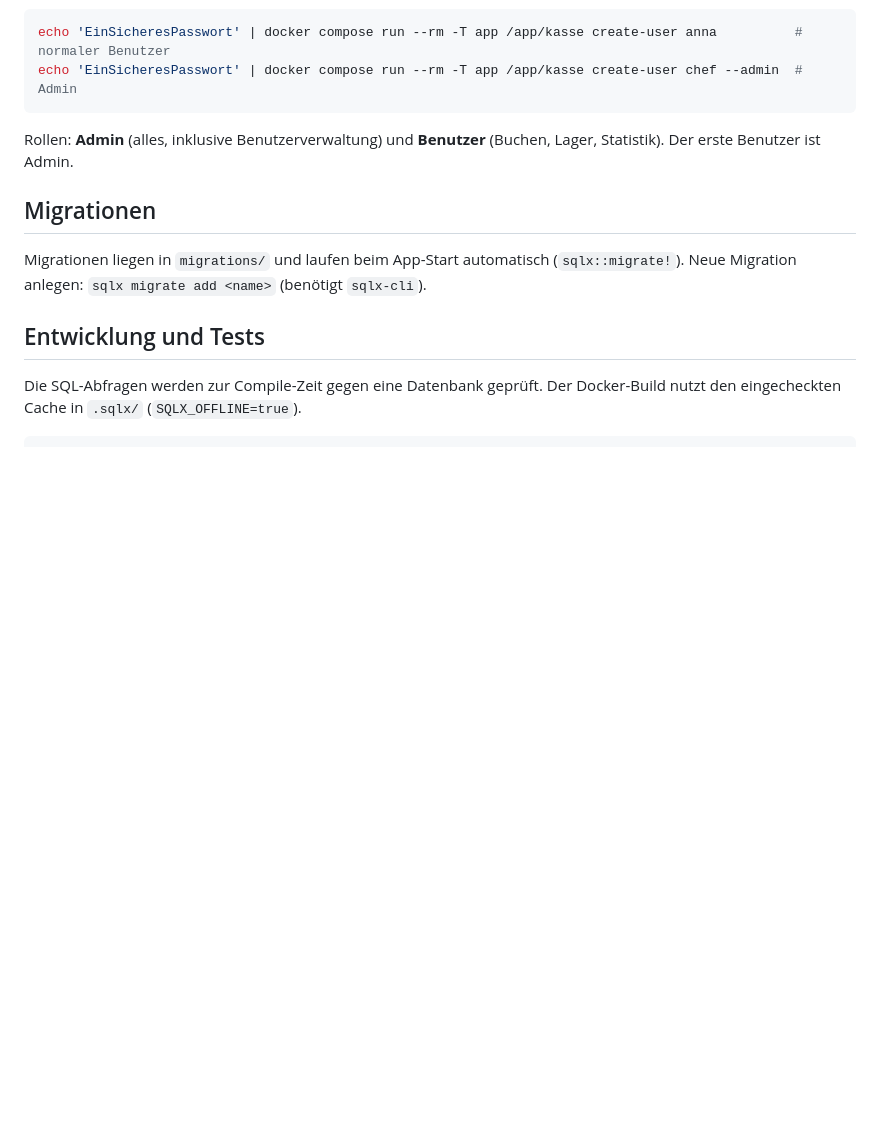
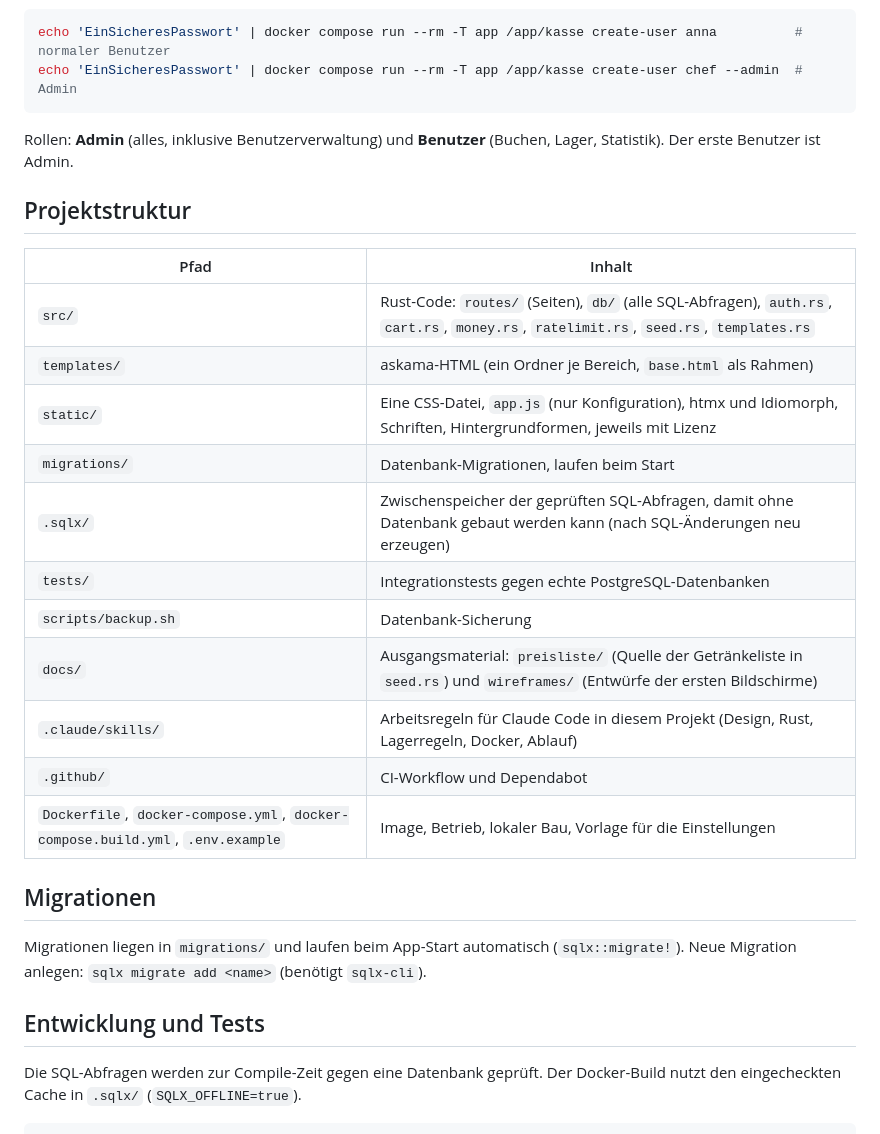
Before and after one commit to EinNiki/kasse, a Markdown page: README.md, the part around the change. GitHub-like rendering; blank space fills up the shorter version.

Commit message:
README: project structure table so every folder is explained
Co-Authored-By: Claude Sonnet 5.5 <noreply@anthropic.com>

```diff
--- a/README.md
+++ b/README.md
@@ -72,6 +72,22 @@ echo 'EinSicheresPasswort' | docker compose run --rm -T app /app/kasse create-us
 
 Rollen: **Admin** (alles, inklusive Benutzerverwaltung) und **Benutzer** (Buchen, Lager, Statistik). Der erste Benutzer ist Admin.
 
+## Projektstruktur
+
+| Pfad | Inhalt |
+|---|---|
+| `src/` | Rust-Code: `routes/` (Seiten), `db/` (alle SQL-Abfragen), `auth.rs`, `cart.rs`, `money.rs`, `ratelimit.rs`, `seed.rs`, `templates.rs` |
+| `templates/` | askama-HTML (ein Ordner je Bereich, `base.html` als Rahmen) |
+| `static/` | Eine CSS-Datei, `app.js` (nur Konfiguration), htmx und Idiomorph, Schriften, Hintergrundformen, jeweils mit Lizenz |
+| `migrations/` | Datenbank-Migrationen, laufen beim Start |
+| `.sqlx/` | Zwischenspeicher der geprüften SQL-Abfragen, damit ohne Datenbank gebaut werden kann (nach SQL-Änderungen neu erzeugen) |
+| `tests/` | Integrationstests gegen echte PostgreSQL-Datenbanken |
+| `scripts/backup.sh` | Datenbank-Sicherung |
+| `docs/` | Ausgangsmaterial: `preisliste/` (Quelle der Getränkeliste in `seed.rs`) und `wireframes/` (Entwürfe der ersten Bildschirme) |
+| `.claude/skills/` | Arbeitsregeln für Claude Code in diesem Projekt (Design, Rust, Lagerregeln, Docker, Ablauf) |
+| `.github/` | CI-Workflow und Dependabot |
+| `Dockerfile`, `docker-compose.yml`, `docker-compose.build.yml`, `.env.example` | Image, Betrieb, lokaler Bau, Vorlage für die Einstellungen |
+
 ## Migrationen
 
 Migrationen liegen in `migrations/` und laufen beim App-Start automatisch (`sqlx::migrate!`).
```
